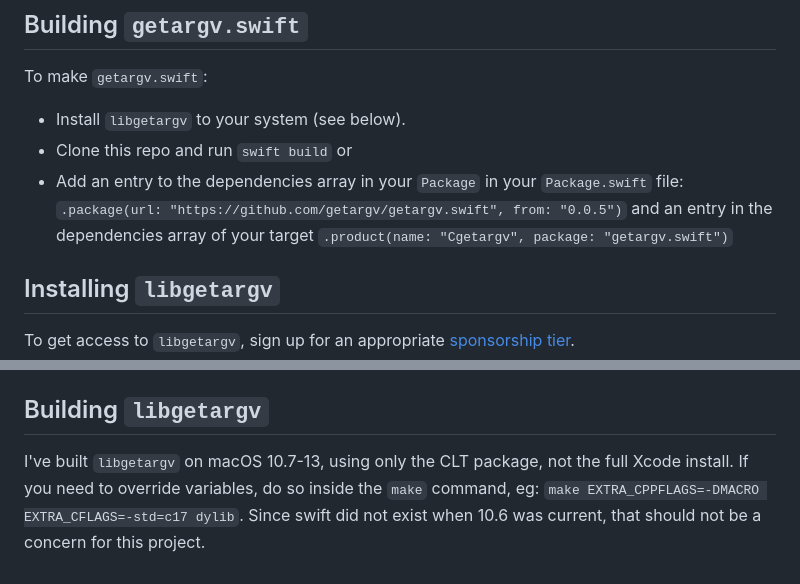
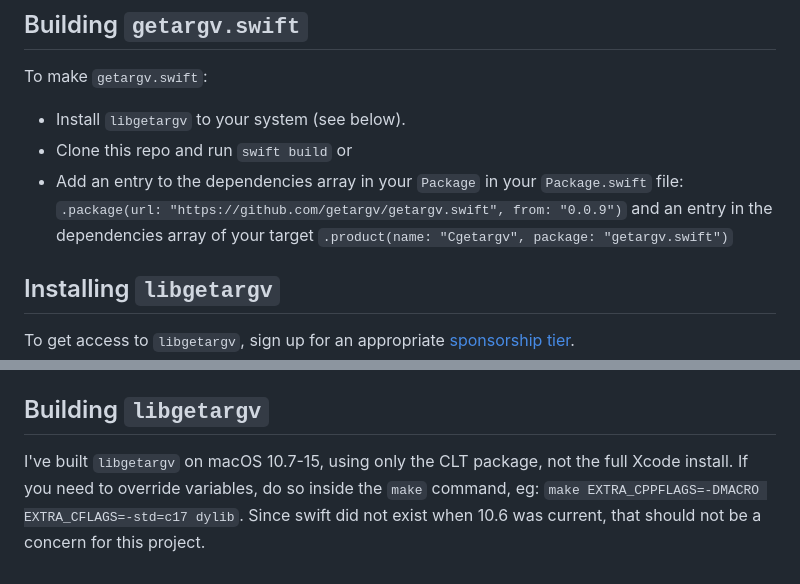
Before and after one commit to getargv/getargv.swift, a Markdown page: README.md, 2 parts joined by grey strips. Drawn GitHub-style.

Commit message:
update readme versions

```diff
--- a/README.md
+++ b/README.md
@@ -18,7 +18,8 @@ To make `getargv.swift`:
 
  - Install `libgetargv` to your system (see below).
  - Clone this repo and run `swift build` or
- - Add an entry to the dependencies array in your `Package` in your `Package.swift` file: `.package(url: "https://github.com/getargv/getargv.swift", from: "0.0.5")` and an entry in the dependencies array of your target `.product(name: "Cgetargv", package: "getargv.swift")`
+ - Add an entry to the dependencies array in your `Package` in your `Package.swift` file: `.package(url: "https://github.com/getargv/getargv.swift", from: "0.0.9")` and an entry in the dependencies array of your target `.product(name: "Cgetargv", package: "getargv.swift")`
+
 ## Installing `libgetargv`
 
 To get access to `libgetargv`, sign up for an appropriate [sponsorship tier](https://github.com/sponsors/CamJN).
@@ -30,4 +31,4 @@ Running `make install_dylib`, installs the library to the `/usr/local/` prefix b
 I'm working on building binary artifacts to install without compilation, using `pkg` installers, however even once that's done, depending on your system, it may still be necessary to compile from source; eg. if you have built your own xnu kernel with a custom `PID_MAX` value.
 
 ## Building `libgetargv`
-I've built `libgetargv` on macOS 10.7-13, using only the <abbr title="Command Line Tools">CLT</abbr> package, not the full Xcode install. If you need to override variables, do so inside the `make` command, eg: `make EXTRA_CPPFLAGS=-DMACRO EXTRA_CFLAGS=-std=c17 dylib`. Since swift did not exist when 10.6 was current, that should not be a concern for this project.
+I've built `libgetargv` on macOS 10.7-15, using only the <abbr title="Command Line Tools">CLT</abbr> package, not the full Xcode install. If you need to override variables, do so inside the `make` command, eg: `make EXTRA_CPPFLAGS=-DMACRO EXTRA_CFLAGS=-std=c17 dylib`. Since swift did not exist when 10.6 was current, that should not be a concern for this project.
```
